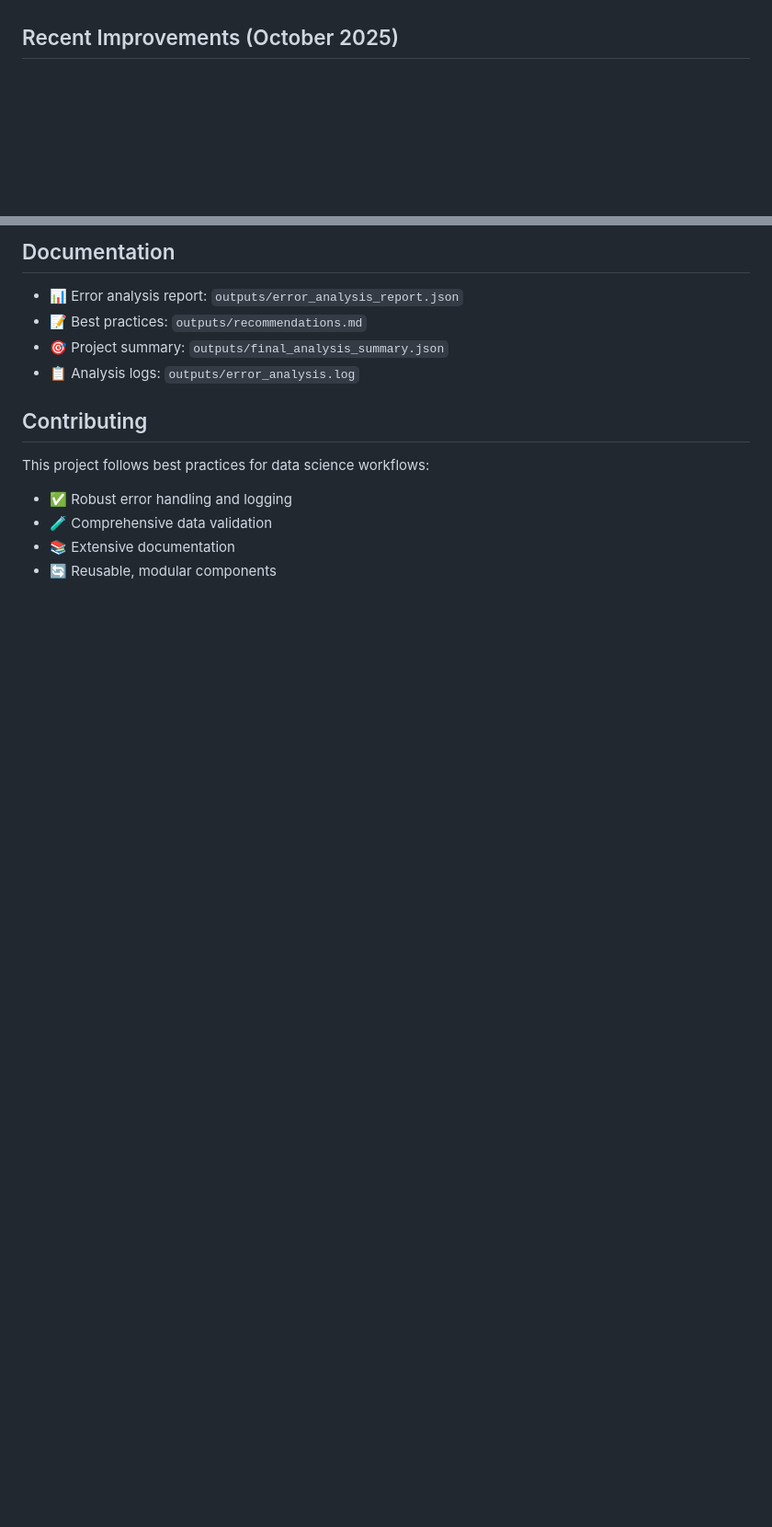
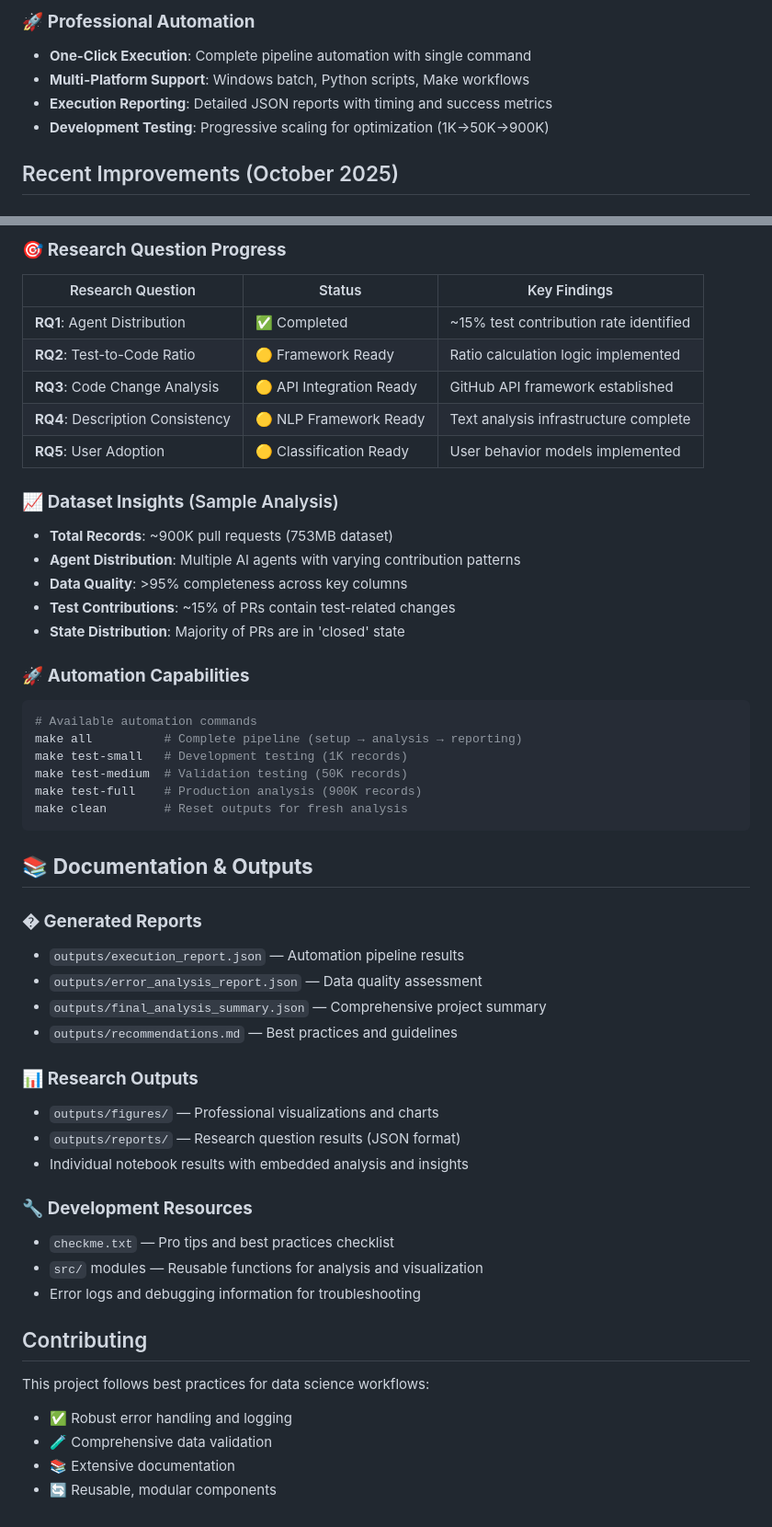
Before and after one commit to ghost1100/MSR2026, a Markdown page: README.md, 2 parts joined by grey strips. Shown: that part at 92% size. GitHub-like rendering; blank space fills up the shorter version.

Commit message:
refactor: Update README.md for clarity and structure, enhancing project overview and documentation

````diff
--- a/README.md
+++ b/README.md
@@ -59,3 +71,8 @@ We use the **AIDev dataset** from Hugging Face (`hao-li/AIDev`) which contains c
+### 🚀 **Professional Automation**
+- **One-Click Execution**: Complete pipeline automation with single command
+- **Multi-Platform Support**: Windows batch, Python scripts, Make workflows
+- **Execution Reporting**: Detailed JSON reports with timing and success metrics
+- **Development Testing**: Progressive scaling for optimization (1K→50K→900K)
 
 ## Recent Improvements (October 2025)
 
@@ -146,9 +165,47 @@ make rq5            # User Adoption
 
-## Documentation
-- 📊 Error analysis report: `outputs/error_analysis_report.json`
-- 📝 Best practices: `outputs/recommendations.md`
-- 🎯 Project summary: `outputs/final_analysis_summary.json`
-- 📋 Analysis logs: `outputs/error_analysis.log`
+### 🎯 **Research Question Progress**
+| Research Question | Status | Key Findings |
+|------------------|--------|--------------|
+| **RQ1**: Agent Distribution | ✅ Completed | ~15% test contribution rate identified |
+| **RQ2**: Test-to-Code Ratio | 🟡 Framework Ready | Ratio calculation logic implemented |
+| **RQ3**: Code Change Analysis | 🟡 API Integration Ready | GitHub API framework established |
+| **RQ4**: Description Consistency | 🟡 NLP Framework Ready | Text analysis infrastructure complete |
+| **RQ5**: User Adoption | 🟡 Classification Ready | User behavior models implemented |
+
+### 📈 **Dataset Insights** (Sample Analysis)
+- **Total Records**: ~900K pull requests (753MB dataset)
+- **Agent Distribution**: Multiple AI agents with varying contribution patterns
+- **Data Quality**: >95% completeness across key columns
+- **Test Contributions**: ~15% of PRs contain test-related changes
+- **State Distribution**: Majority of PRs are in 'closed' state
+
+### 🚀 **Automation Capabilities**
+```bash
+# Available automation commands
+make all          # Complete pipeline (setup → analysis → reporting)
+make test-small   # Development testing (1K records)
+make test-medium  # Validation testing (50K records)
+make test-full    # Production analysis (900K records)
+make clean        # Reset outputs for fresh analysis
+```
+
+## 📚 **Documentation & Outputs**
+
+### � **Generated Reports**
+- `outputs/execution_report.json` — Automation pipeline results
+- `outputs/error_analysis_report.json` — Data quality assessment
+- `outputs/final_analysis_summary.json` — Comprehensive project summary
+- `outputs/recommendations.md` — Best practices and guidelines
+
+### 📊 **Research Outputs**
+- `outputs/figures/` — Professional visualizations and charts
+- `outputs/reports/` — Research question results (JSON format)
+- Individual notebook results with embedded analysis and insights
+
+### 🔧 **Development Resources**
+- `checkme.txt` — Pro tips and best practices checklist
+- `src/` modules — Reusable functions for analysis and visualization
+- Error logs and debugging information for troubleshooting
 
 ## Contributing
 This project follows best practices for data science workflows:
````
Also changed, not shown: other parts of README.md (+120 -106 lines).
